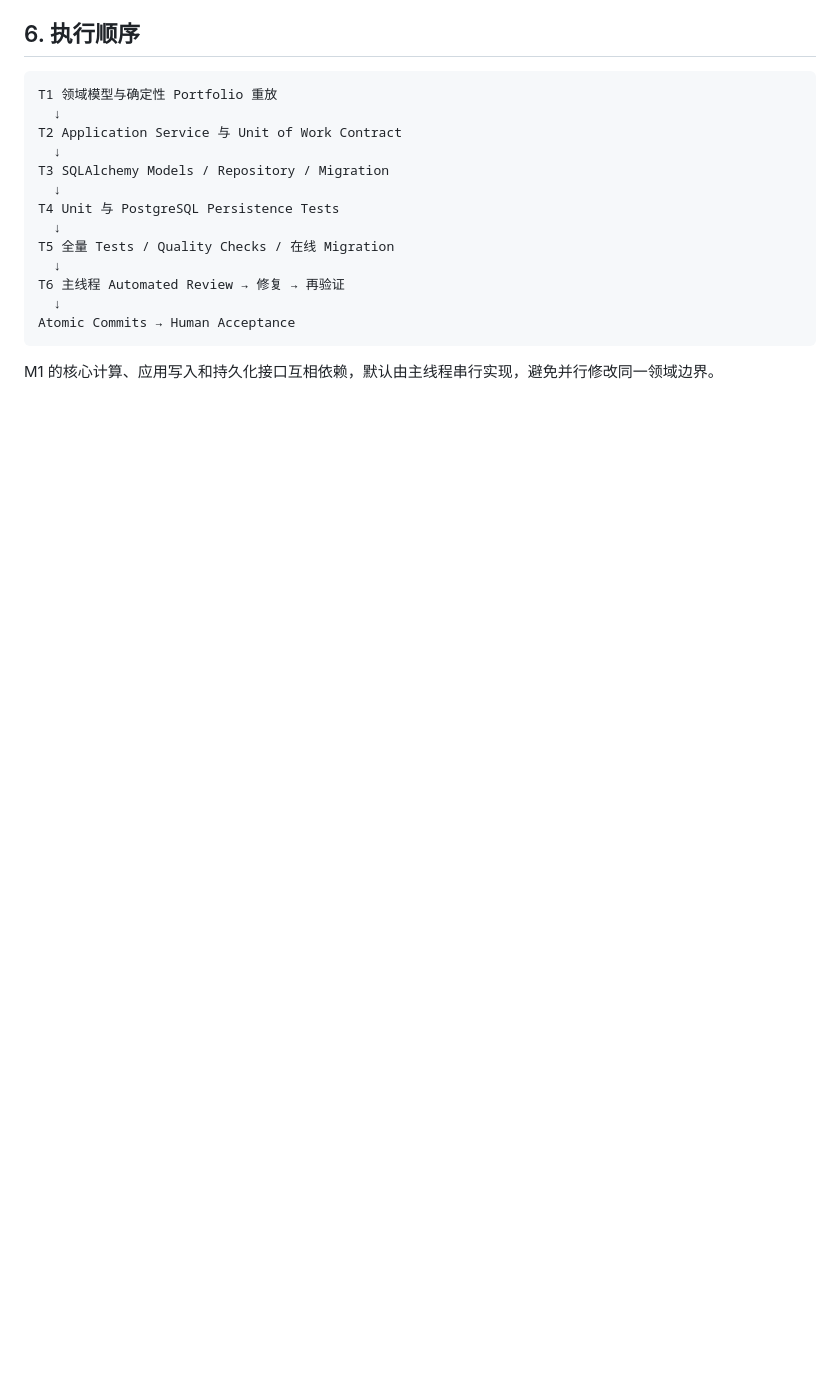
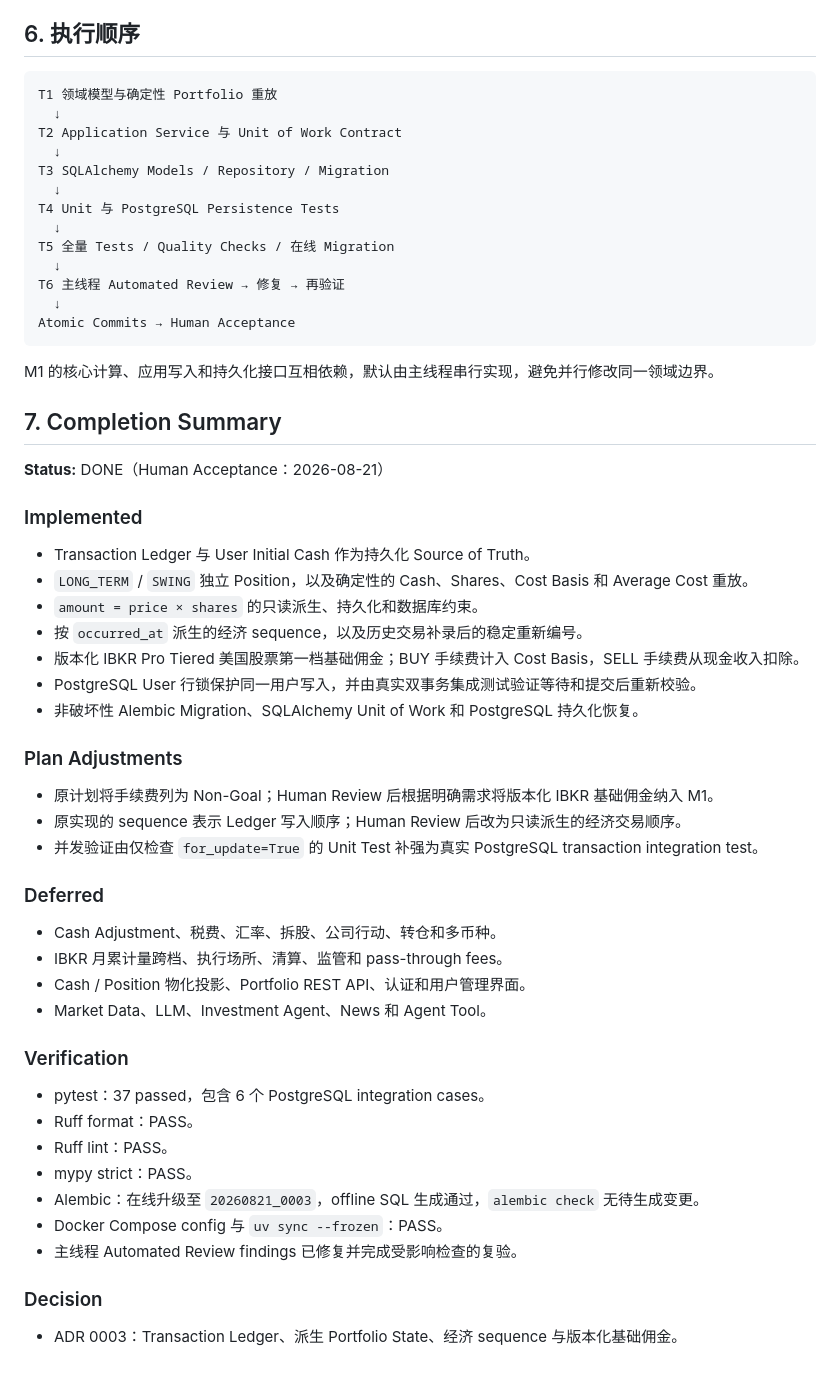
Before and after one commit to Weilinying/position-pilot, a Markdown page: docs/plans/m1-portfolio-transaction-state.md, the part around the change. Rendered like a GitHub page; blank space fills up the shorter version.

Commit message:
docs: complete M1 portfolio state milestone

````diff
--- a/docs/plans/m1-portfolio-transaction-state.md
+++ b/docs/plans/m1-portfolio-transaction-state.md
@@ -70,3 +70,44 @@ Atomic Commits → Human Acceptance
 ```
 
 M1 的核心计算、应用写入和持久化接口互相依赖，默认由主线程串行实现，避免并行修改同一领域边界。
+
+## 7. Completion Summary
+
+**Status:** DONE（Human Acceptance：2026-08-21）
+
+### Implemented
+
+- Transaction Ledger 与 User Initial Cash 作为持久化 Source of Truth。
+- `LONG_TERM` / `SWING` 独立 Position，以及确定性的 Cash、Shares、Cost Basis 和 Average Cost 重放。
+- `amount = price × shares` 的只读派生、持久化和数据库约束。
+- 按 `occurred_at` 派生的经济 sequence，以及历史交易补录后的稳定重新编号。
+- 版本化 IBKR Pro Tiered 美国股票第一档基础佣金；BUY 手续费计入 Cost Basis，SELL 手续费从现金收入扣除。
+- PostgreSQL User 行锁保护同一用户写入，并由真实双事务集成测试验证等待和提交后重新校验。
+- 非破坏性 Alembic Migration、SQLAlchemy Unit of Work 和 PostgreSQL 持久化恢复。
+
+### Plan Adjustments
+
+- 原计划将手续费列为 Non-Goal；Human Review 后根据明确需求将版本化 IBKR 基础佣金纳入 M1。
+- 原实现的 sequence 表示 Ledger 写入顺序；Human Review 后改为只读派生的经济交易顺序。
+- 并发验证由仅检查 `for_update=True` 的 Unit Test 补强为真实 PostgreSQL transaction integration test。
+
+### Deferred
+
+- Cash Adjustment、税费、汇率、拆股、公司行动、转仓和多币种。
+- IBKR 月累计量跨档、执行场所、清算、监管和 pass-through fees。
+- Cash / Position 物化投影、Portfolio REST API、认证和用户管理界面。
+- Market Data、LLM、Investment Agent、News 和 Agent Tool。
+
+### Verification
+
+- pytest：37 passed，包含 6 个 PostgreSQL integration cases。
+- Ruff format：PASS。
+- Ruff lint：PASS。
+- mypy strict：PASS。
+- Alembic：在线升级至 `20260821_0003`，offline SQL 生成通过，`alembic check` 无待生成变更。
+- Docker Compose config 与 `uv sync --frozen`：PASS。
+- 主线程 Automated Review findings 已修复并完成受影响检查的复验。
+
+### Decision
+
+- ADR 0003：Transaction Ledger、派生 Portfolio State、经济 sequence 与版本化基础佣金。
````
Also changed, not shown: ROADMAP.md (+1 -1 lines).
